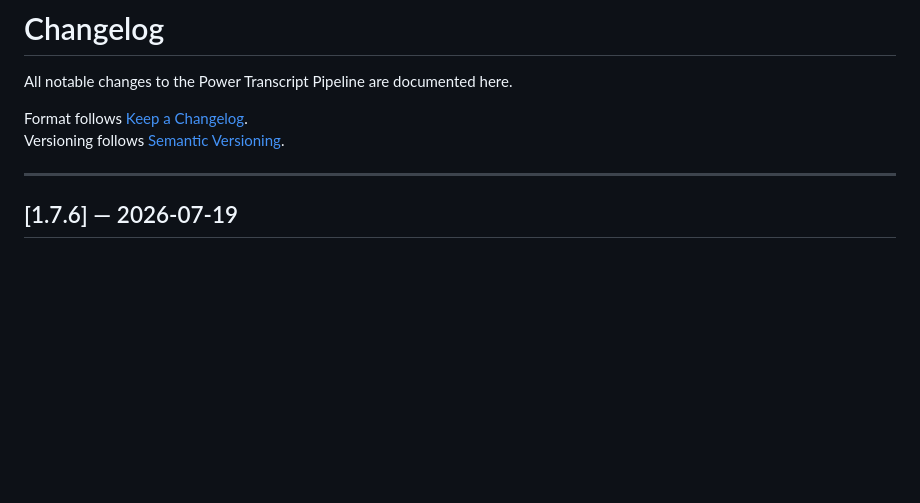
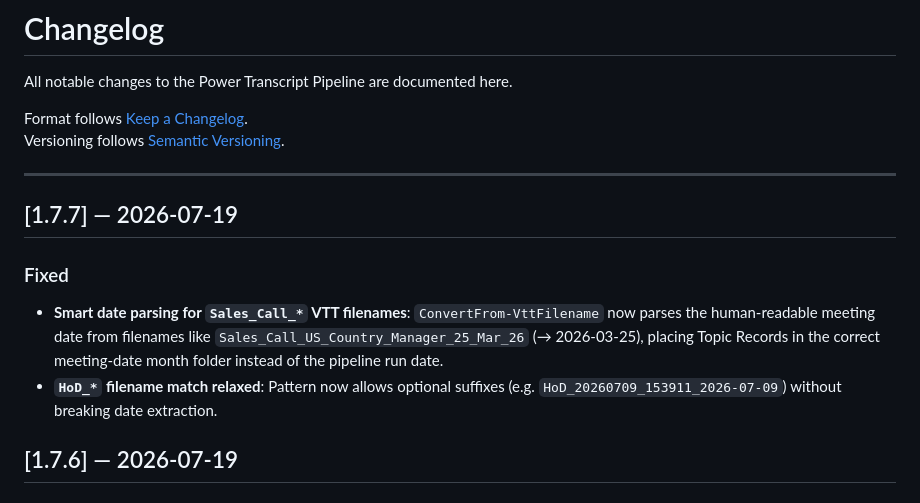
Before and after one commit to thejohanssons/power-transcript-pipeline, a Markdown page: CHANGELOG.md, the part around the change. Drawn GitHub-style; blank space fills up the shorter version.

Commit message:
docs: add v1.7.7 CHANGELOG entry

```diff
--- a/CHANGELOG.md
+++ b/CHANGELOG.md
@@ -6,6 +6,12 @@ Format follows [Keep a Changelog](https://keepachangelog.com/en/1.0.0/).
 Versioning follows [Semantic Versioning](https://semver.org/).
 
 ---
+
+## [1.7.7] — 2026-07-19
+
+### Fixed
+- **Smart date parsing for `Sales_Call_*` VTT filenames**: `ConvertFrom-VttFilename` now parses the human-readable meeting date from filenames like `Sales_Call_US_Country_Manager_25_Mar_26` (→ 2026-03-25), placing Topic Records in the correct meeting-date month folder instead of the pipeline run date.
+- **`HoD_*` filename match relaxed**: Pattern now allows optional suffixes (e.g. `HoD_20260709_153911_2026-07-09`) without breaking date extraction.
 
 ## [1.7.6] — 2026-07-19
 
```
